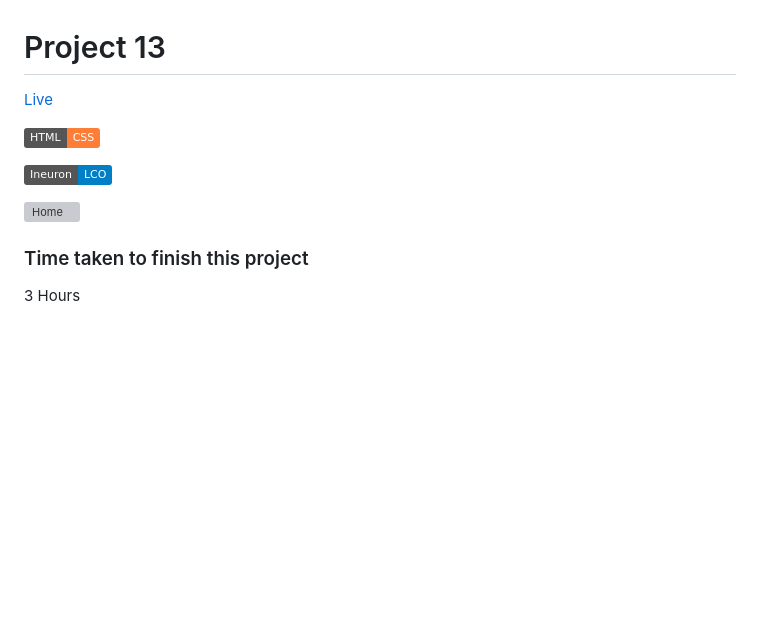
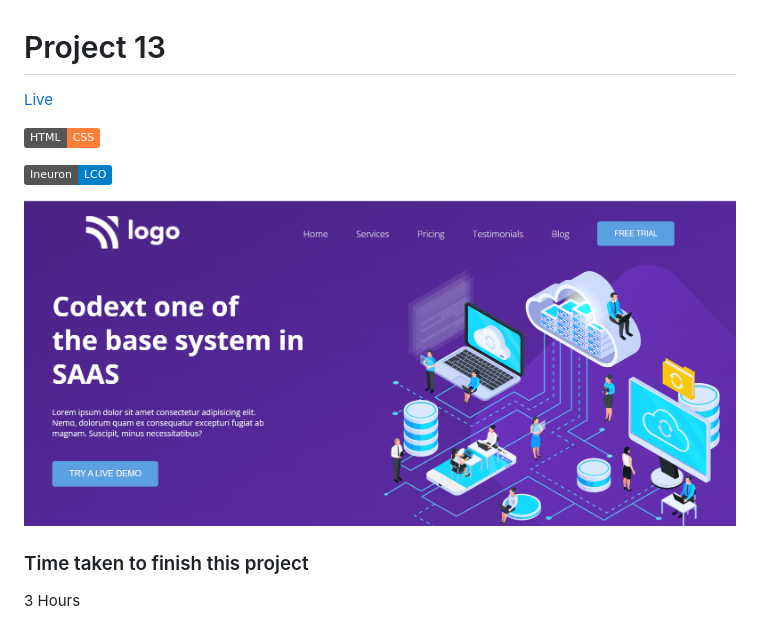
Before and after one commit to Kedar2391996/Project-13-FSJS, a Markdown page: Readme.md, the part around the change printed below. Rendered like a GitHub page; pictures changed too: images/sc1.PNG (added); badges without logos; blank space fills up the shorter version; grey boxes are pictures that could not be loaded.

```diff
--- a/Readme.md
+++ b/Readme.md
@@ -6,7 +6,7 @@
 
 ![badges](https://img.shields.io/badge/Ineuron-LCO-blue)
 
-![Home]()
+![Home](./images/sc1.PNG)
 
 ### Time taken to finish this project
 3 Hours
```
Also changed, not shown: other parts of Readme.md (+1 -1 lines), images/sc2.PNG (added), images/sc3.PNG (added).
